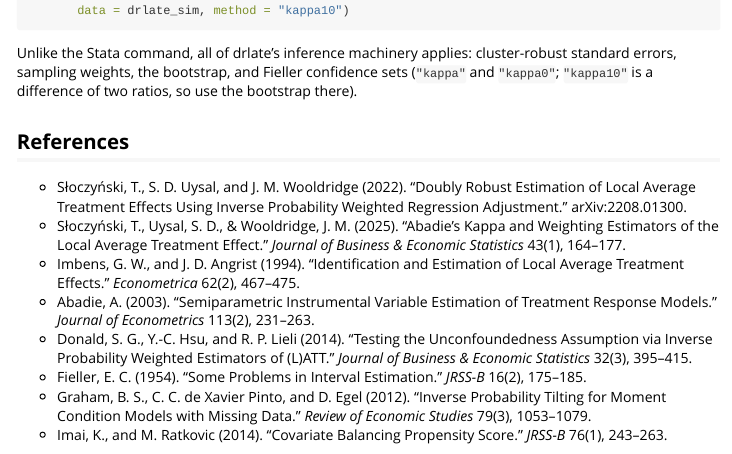
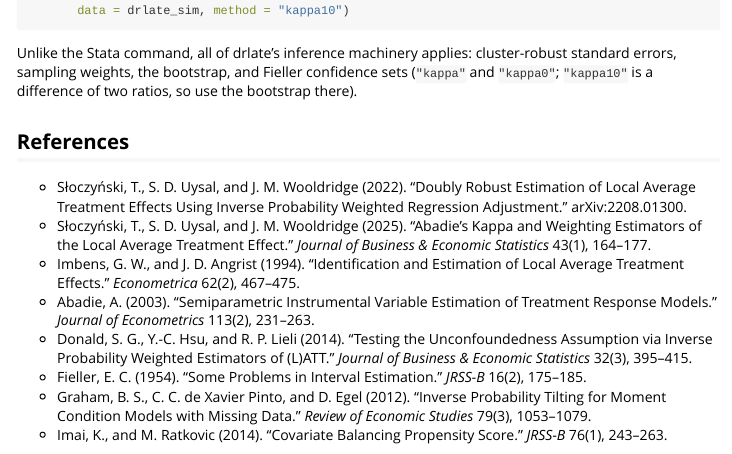
Before and after one commit to kvenkita/drlate, an R Markdown document (vignettes/drlate-primer.Rmd): the page in a window 1100 px wide, from 18010 px down. Rendered offline with R 4.5, knitr and Pandoc, with nearby package versions; some code elsewhere in the file could not run offline.

Commit message:
Fix roxygen link warning and vignette reference style

```diff
--- a/vignettes/drlate-primer.Rmd
+++ b/vignettes/drlate-primer.Rmd
@@ -460,7 +460,7 @@ difference of two ratios, so use the bootstrap there).
 * Słoczyński, T., S. D. Uysal, and J. M. Wooldridge (2022). "Doubly Robust
   Estimation of Local Average Treatment Effects Using Inverse Probability
   Weighted Regression Adjustment." arXiv:2208.01300.
-* Słoczyński, T., Uysal, S. D., & Wooldridge, J. M. (2025). "Abadie's
+* Słoczyński, T., S. D. Uysal, and J. M. Wooldridge (2025). "Abadie's
   Kappa and Weighting Estimators of the Local Average Treatment Effect."
   *Journal of Business & Economic Statistics* 43(1), 164–177.
 * Imbens, G. W., and J. D. Angrist (1994). "Identification and Estimation
```
Also changed, not shown: R/estimate-late.R (+1 -1 lines).
